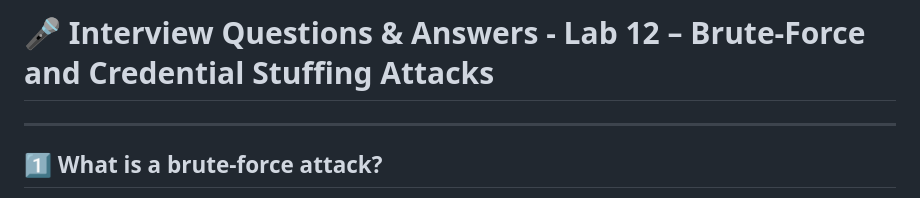
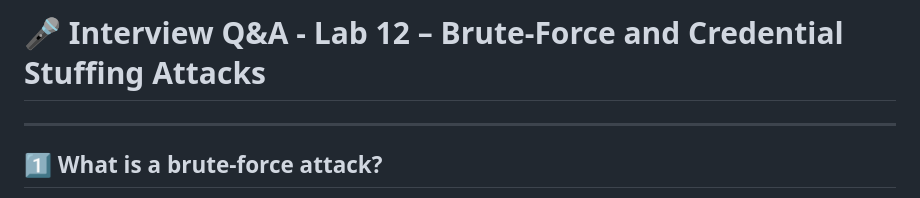
Before and after one commit to abdul4rehman215/Incident-Response-and-Adversary-Emulation, a Markdown page: lab12-brute-force-and-credential-stuffing-attacks/interview_qna.md, the part around the change. Rendered like a GitHub page.

```diff
--- a/lab12-brute-force-and-credential-stuffing-attacks/interview_qna.md
+++ b/lab12-brute-force-and-credential-stuffing-attacks/interview_qna.md
@@ -1,4 +1,4 @@
-# 🎤 Interview Questions & Answers - Lab 12 – Brute-Force and Credential Stuffing Attacks
+# 🎤 Interview Q&A - Lab 12 – Brute-Force and Credential Stuffing Attacks
 
 ---
 
```
